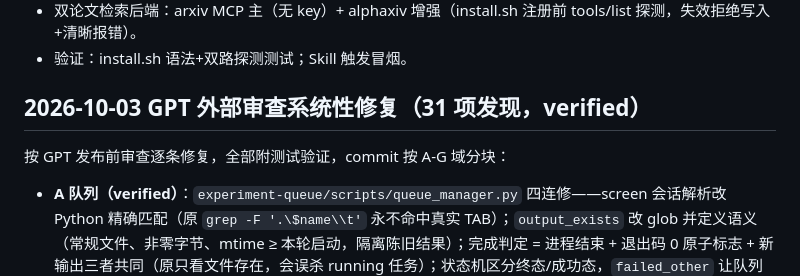
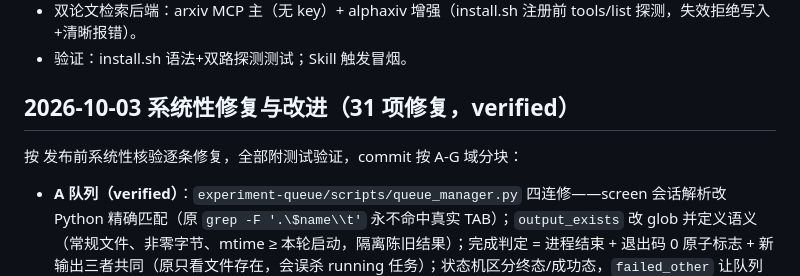
Before and after one commit to Yichen-ZJU/claude-for-research, a Markdown page: CHANGELOG.md, the part around the change. GitHub-like rendering.

Commit message:
docs(changelog): polish remediation log wording

```diff
--- a/CHANGELOG.md
+++ b/CHANGELOG.md
@@ -6,9 +6,9 @@
 - 双论文检索后端：arxiv MCP 主（无 key）+ alphaxiv 增强（install.sh 注册前 tools/list 探测，失效拒绝写入+清晰报错）。
 - 验证：install.sh 语法+双路探测测试；Skill 触发冒烟。
 
-## 2026-10-03 GPT 外部审查系统性修复（31 项发现，verified）
+## 2026-10-03 系统性修复与改进（31 项修复，verified）
 
-按 GPT 发布前审查逐条修复，全部附测试验证，commit 按 A-G 域分块：
+按 发布前系统性核验逐条修复，全部附测试验证，commit 按 A-G 域分块：
 
 - **A 队列（verified）**：`experiment-queue/scripts/queue_manager.py` 四连修——screen 会话解析改 Python 精确匹配（原 `grep -F '.\$name\\t'` 永不命中真实 TAB）；`output_exists` 改 glob 并定义语义（常规文件、非零字节、mtime ≥ 本轮启动，隔离陈旧结果）；完成判定 = 进程结束 + 退出码 0 原子标志 + 新输出三者共同（原只看文件存在，会误杀 running 任务）；状态机区分终态/成功态，`failed_other` 让队列收尾但永不解锁下游 phase。合成测试 19/19 通过（/tmp/eqtest/test_queue_manager.py 方法）。
 - **B 协议（verified）**：新增 `experiment-forge/references/contract.md` 作为实验循环单一契约（results.tsv 9 列、循环边界、crash/revert、Guard、min_delta、run-<N>.log）；`program.md` 模板按契约重写（原 5 列 LOOP FOREVER 漂移）；autoresearch Step 0 脏工作区规则改"用户 WIP 固化为独立 commit + sha256 清单随快照提交"，临时 git 仓复现旧 bug（revert 吞用户改动）→修复→验证三步通过。
```
